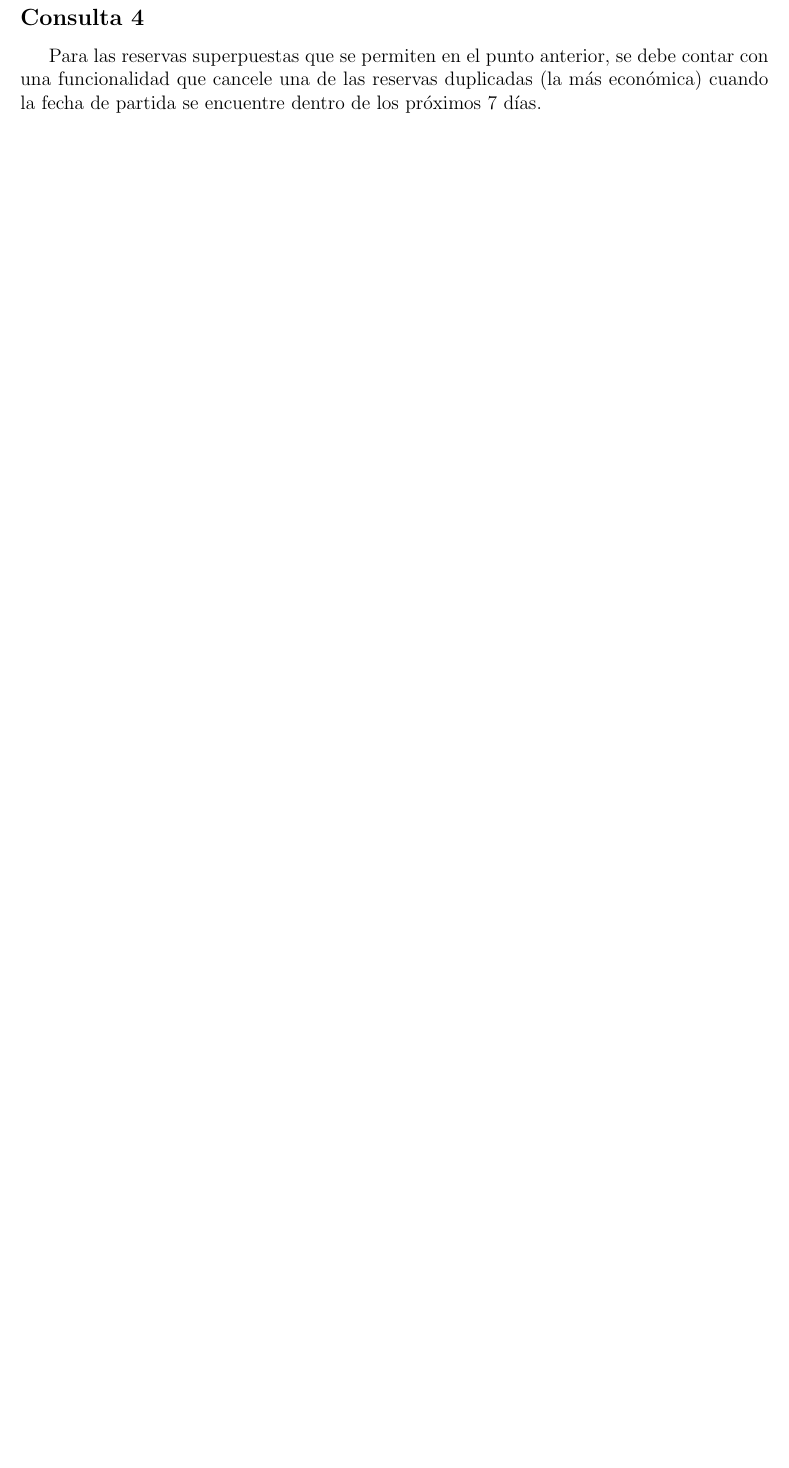
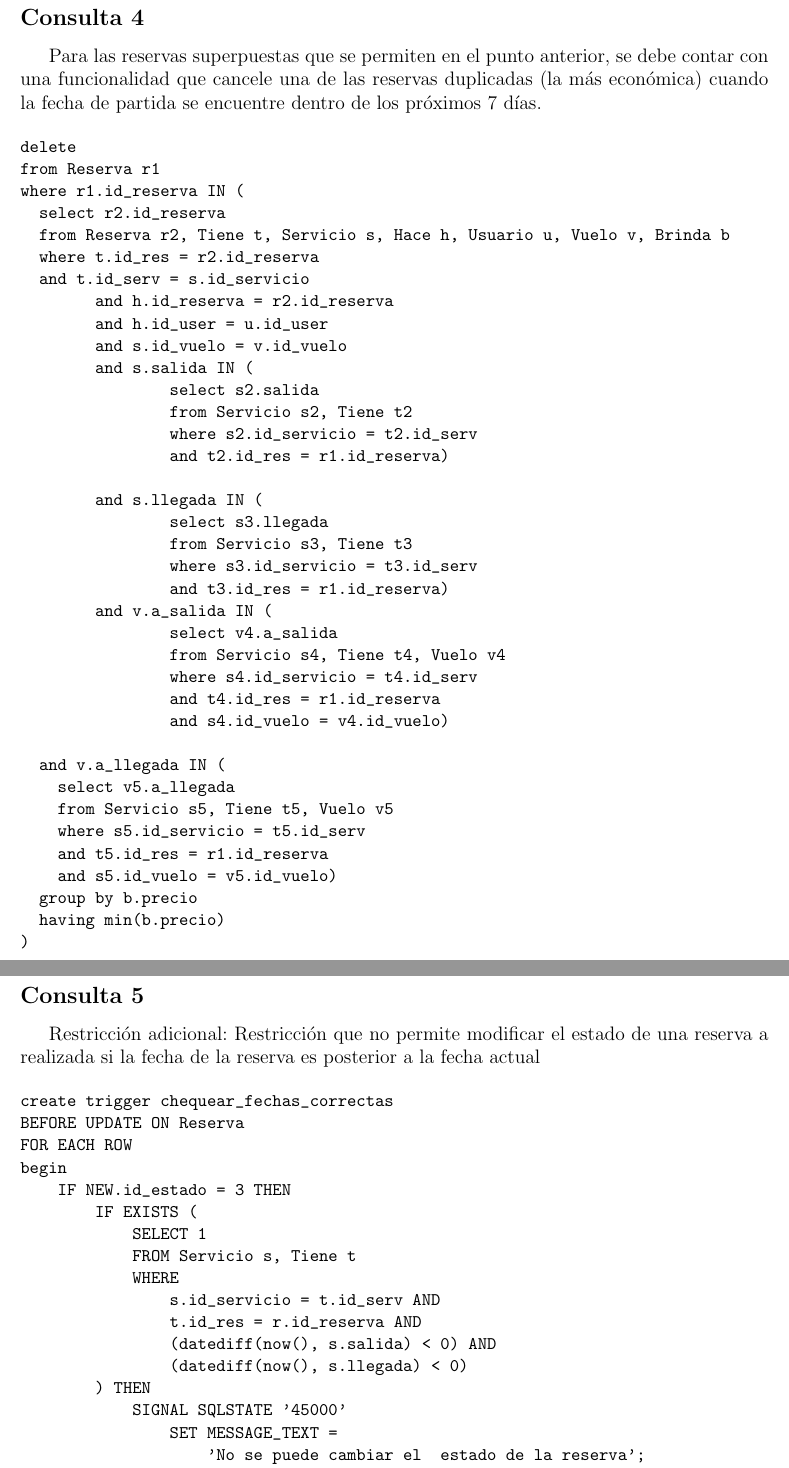
Before and after one commit to crazy2k/bases-2013, a LaTeX document (tp1/informe/informe.tex, which reads tp1/informe/consultas.tex): part of page 14 of 15 before the commit and two parts of pages 14 and 15 of 16 after it, the two joined at a grey line, cut so that both start at the same text, the shorter picture padded with empty space. Compiled offline with pdfLaTeX.

Commit message:
Agrego mas del informe

```diff
--- a/tp1/informe/consultas.tex
+++ b/tp1/informe/consultas.tex
@@ -144,6 +144,71 @@ fecha de partida se encuentre dentro de los próximos 7 días.
 
 \begin{small}
 \begin{verbatimtab}[2]
+delete
+from Reserva r1
+where r1.id_reserva IN (
+	select r2.id_reserva
+	from Reserva r2, Tiene t, Servicio s, Hace h, Usuario u, Vuelo v, Brinda b
+	where t.id_res = r2.id_reserva
+	and t.id_serv = s.id_servicio
+        and h.id_reserva = r2.id_reserva
+        and h.id_user = u.id_user
+        and s.id_vuelo = v.id_vuelo
+        and s.salida IN (
+                select s2.salida
+                from Servicio s2, Tiene t2
+                where s2.id_servicio = t2.id_serv
+                and t2.id_res = r1.id_reserva)
 
+        and s.llegada IN (
+                select s3.llegada
+                from Servicio s3, Tiene t3
+                where s3.id_servicio = t3.id_serv
+                and t3.id_res = r1.id_reserva)
+        and v.a_salida IN (
+                select v4.a_salida
+                from Servicio s4, Tiene t4, Vuelo v4
+                where s4.id_servicio = t4.id_serv
+                and t4.id_res = r1.id_reserva
+                and s4.id_vuelo = v4.id_vuelo)
+
+	and v.a_llegada IN (
+		select v5.a_llegada
+		from Servicio s5, Tiene t5, Vuelo v5
+		where s5.id_servicio = t5.id_serv
+		and t5.id_res = r1.id_reserva
+		and s5.id_vuelo = v5.id_vuelo)
+	group by b.precio
+	having min(b.precio)
+)
 \end{verbatimtab}
 \end{small}
+
+
+\newpage
+
+\subsection*{Consulta 5}
+
+Restricción adicional: Restricción que no permite modificar el estado de una reserva a realizada
+si la fecha de la reserva es posterior a la fecha actual
+
+
+\begin{small}
+\begin{verbatimtab}[2]
+create trigger chequear_fechas_correctas
+BEFORE UPDATE ON Reserva
+FOR EACH ROW
+begin
+    IF NEW.id_estado = 3 THEN
+        IF EXISTS (
+            SELECT 1
+            FROM Servicio s, Tiene t
+            WHERE
+                s.id_servicio = t.id_serv AND
+                t.id_res = r.id_reserva AND
+                (datediff(now(), s.salida) < 0) AND
+                (datediff(now(), s.llegada) < 0)
+        ) THEN
+            SIGNAL SQLSTATE '45000'
+                SET MESSAGE_TEXT =
+                    'No se puede cambiar el  estado de la reserva';
```
Also changed, not shown: tp1/informe/informe.pdf, tp1/informe/consultas.tex (7 more changed lines).
